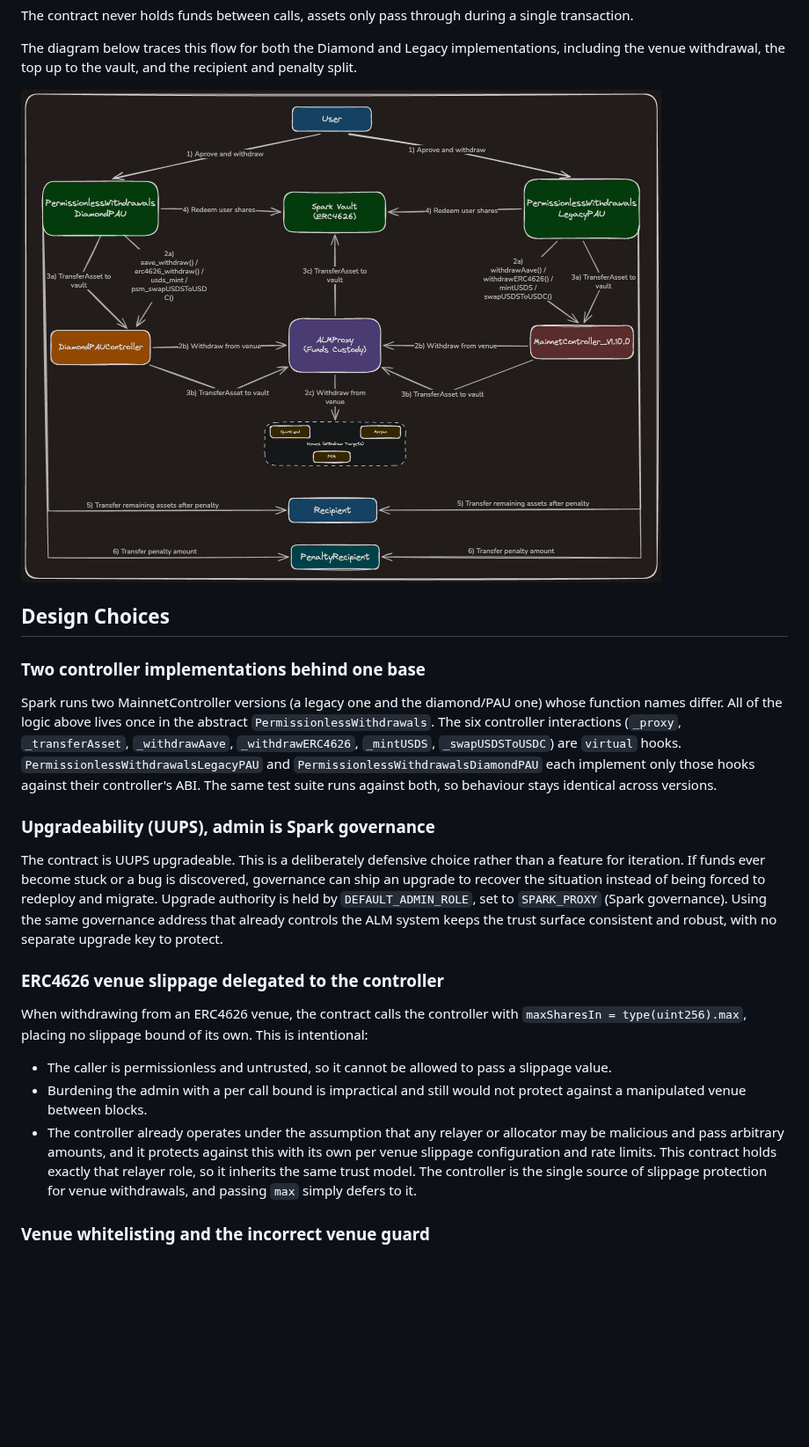
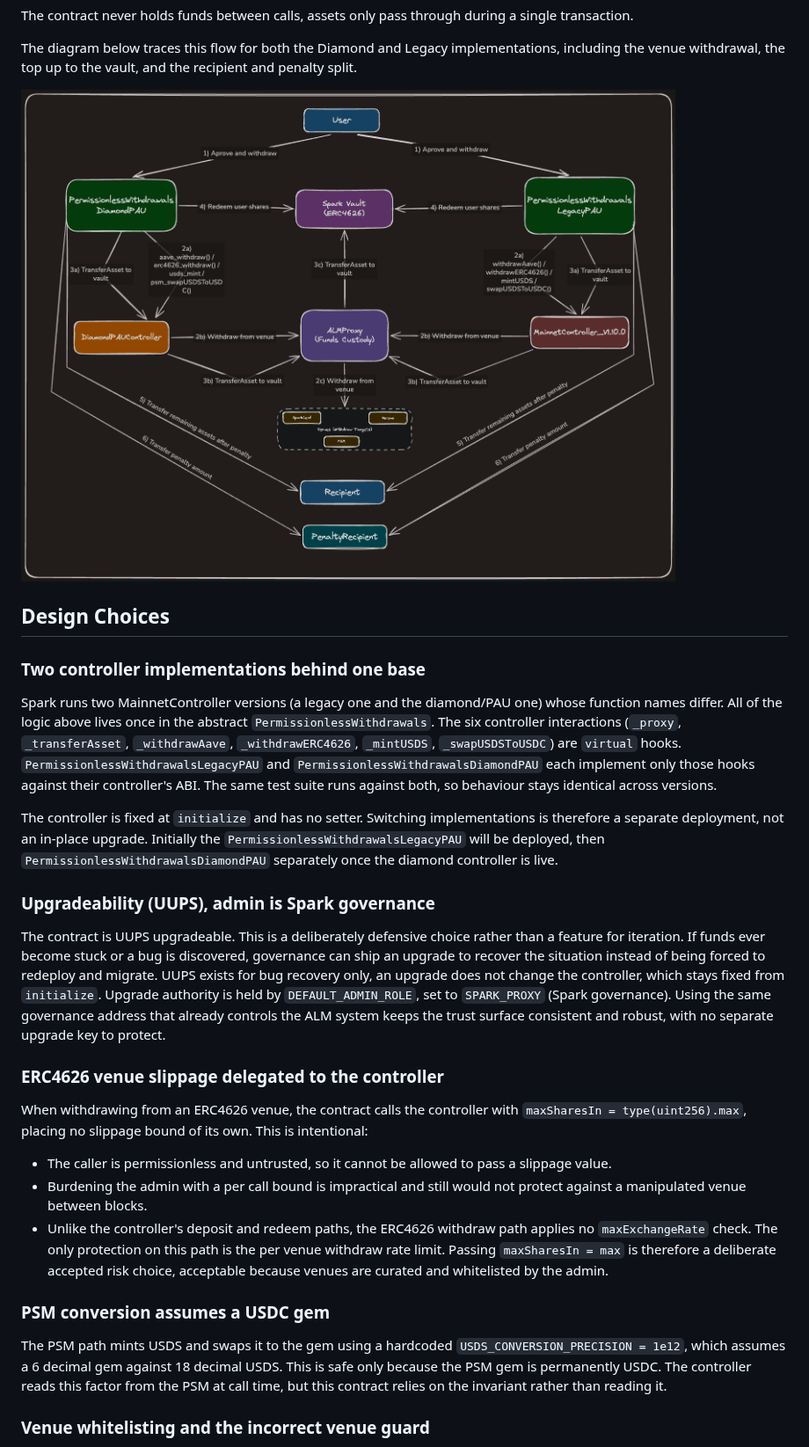
Before and after one commit to sparkdotfi/permissionless-withdrawals, a Markdown page: TECH_DOC.md, the part around one of its changes. Shown at 88% size. GitHub-like rendering; pictures changed too: architecture_flow.png; blank space fills up the shorter version.

```diff
--- a/TECH_DOC.md
+++ b/TECH_DOC.md
@@ -46,11 +46,16 @@ controller interactions (`_proxy`, `_transferAsset`, `_withdrawAave`, `_withdraw
 `PermissionlessWithdrawalsDiamondPAU` each implement only those hooks against their controller's ABI.
 The same test suite runs against both, so behaviour stays identical across versions.
 
+The controller is fixed at `initialize` and has no setter. Switching implementations is therefore a
+separate deployment, not an in-place upgrade. Initially the `PermissionlessWithdrawalsLegacyPAU` will be deployed, then  `PermissionlessWithdrawalsDiamondPAU` separately once the diamond controller is live.
+
 ### Upgradeability (UUPS), admin is Spark governance
 
 The contract is UUPS upgradeable. This is a deliberately defensive choice rather than a feature for
 iteration. If funds ever become stuck or a bug is discovered, governance can ship an upgrade to
-recover the situation instead of being forced to redeploy and migrate. Upgrade authority is held by
+recover the situation instead of being forced to redeploy and migrate. UUPS exists for bug recovery
+only, an upgrade does not change the controller, which stays fixed from `initialize`. Upgrade
+authority is held by
 `DEFAULT_ADMIN_ROLE`, set to `SPARK_PROXY` (Spark governance). Using the same governance address that
 already controls the ALM system keeps the trust surface consistent and robust, with no separate
 upgrade key to protect.
@@ -63,11 +68,17 @@ When withdrawing from an ERC4626 venue, the contract calls the controller with
 - The caller is permissionless and untrusted, so it cannot be allowed to pass a slippage value.
 - Burdening the admin with a per call bound is impractical and still would not protect against a
   manipulated venue between blocks.
-- The controller already operates under the assumption that any relayer or allocator may be
-  malicious and pass arbitrary amounts, and it protects against this with its own per venue slippage
-  configuration and rate limits. This contract holds exactly that relayer role, so it inherits the
-  same trust model. The controller is the single source of slippage protection for venue
-  withdrawals, and passing `max` simply defers to it.
+- Unlike the controller's deposit and redeem paths, the ERC4626 withdraw path applies no
+  `maxExchangeRate` check. The only protection on this path is the per venue withdraw rate limit.
+  Passing `maxSharesIn = max` is therefore a deliberate accepted risk choice, acceptable because
+  venues are curated and whitelisted by the admin.
+
+### PSM conversion assumes a USDC gem
+
+The PSM path mints USDS and swaps it to the gem using a hardcoded `USDS_CONVERSION_PRECISION = 1e12`,
+which assumes a 6 decimal gem against 18 decimal USDS. This is safe only because the PSM gem is
+permanently USDC. The controller reads this factor from the PSM at call time, but this contract
+relies on the invariant rather than reading it.
 
 ### Venue whitelisting and the incorrect venue guard
 
```
Also changed, not shown: other parts of TECH_DOC.md (+10 -0 lines), README.md (+7 -9 lines), 7 other files.
